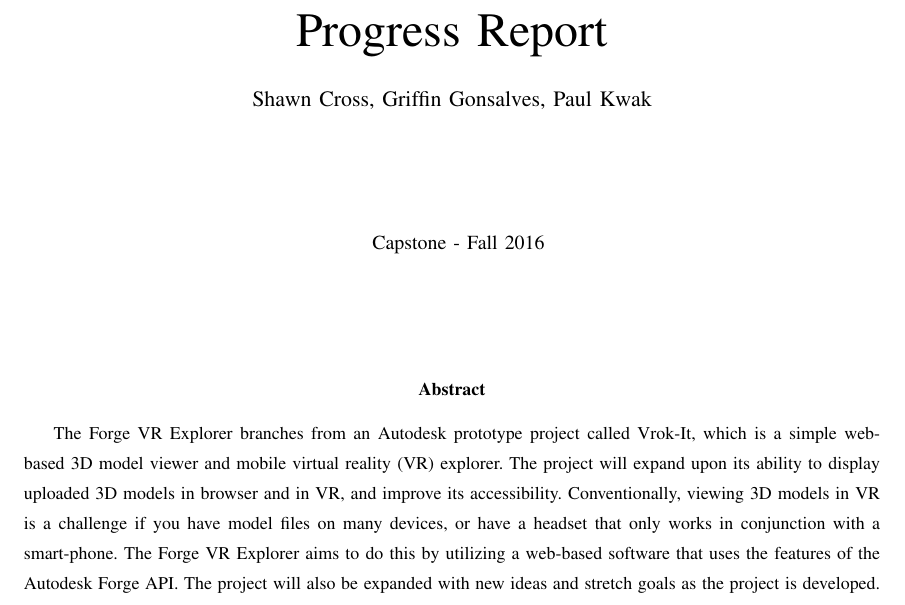
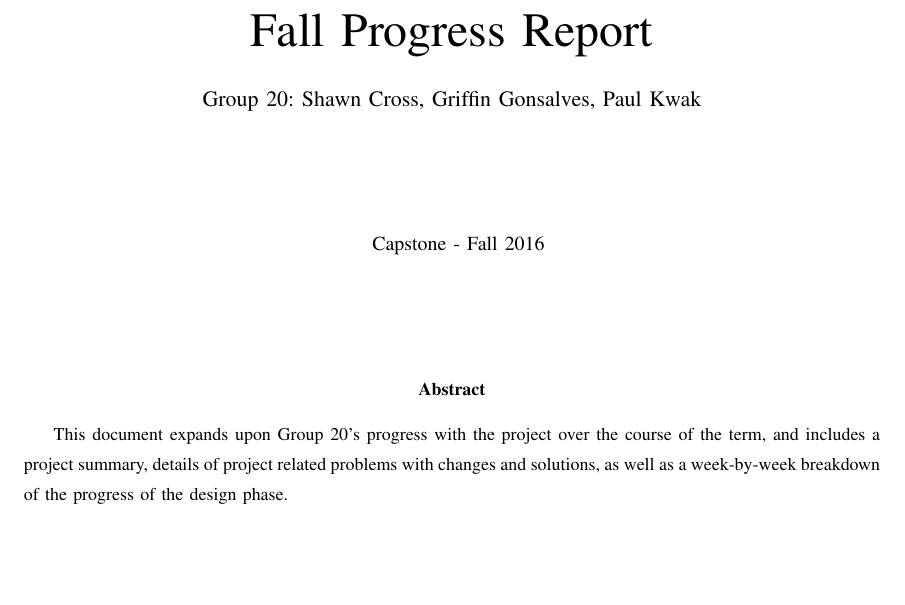
Before and after one commit to gonsalvg/Capstone-Forge-App, a LaTeX paper (Progress Report/progressReport.tex): part of page 1 of 5, cut so that both start at the same text, the shorter picture padded with empty space. Compiled offline with pdfLaTeX; a missing font is replaced by an installed copy or a similar font; a LaTeX package or settings file that is missing is left out.

Commit message:
more edits, new abstract for doc

```diff
--- a/Progress Report/progressReport.tex
+++ b/Progress Report/progressReport.tex
@@ -18,18 +18,13 @@
 \setlength\headsep{0.461in}
 \begin{document}
 \pagenumbering{gobble}
-\title{Progress Report}
-\author{Shawn Cross, Griffin Gonsalves, Paul Kwak}
+\title{Fall Progress Report}
+\author{Group 20: Shawn Cross, Griffin Gonsalves, Paul Kwak}
 \maketitle
 \hspace*{\fill}\IEEEauthorblockA{Capstone - Fall 2016}\hspace*{\fill}
 \vspace{2cm}
 \begin{abstract}
-The Forge VR Explorer branches from an Autodesk prototype project called Vrok-It, which is a simple web-based 3D
-	model viewer and mobile virtual reality (VR) explorer. The project will expand upon its ability to display uploaded 3D
-	models in browser and in VR, and improve its accessibility. Conventionally, viewing 3D models in VR is a challenge if
-	you have model files on many devices, or have a headset that only works in conjunction with a smart-phone. The
-	Forge VR Explorer aims to do this by utilizing a web-based software that uses the features of the Autodesk Forge API.
-	The project will also be expanded with new ideas and stretch goals as the project is developed.
+This document expands upon Group 20's progress with the project over the course of the term, and includes a project summary, details of project related problems with changes and solutions, as well as a week-by-week breakdown of the progress of the design phase.
 \end{abstract}
 \IEEEpeerreviewmaketitle
 
```
Also changed, not shown: 1 other file.
